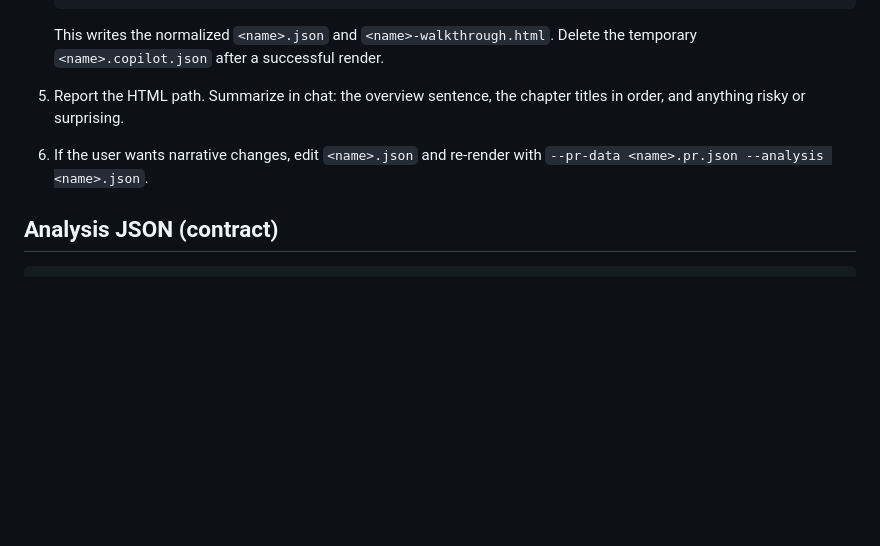
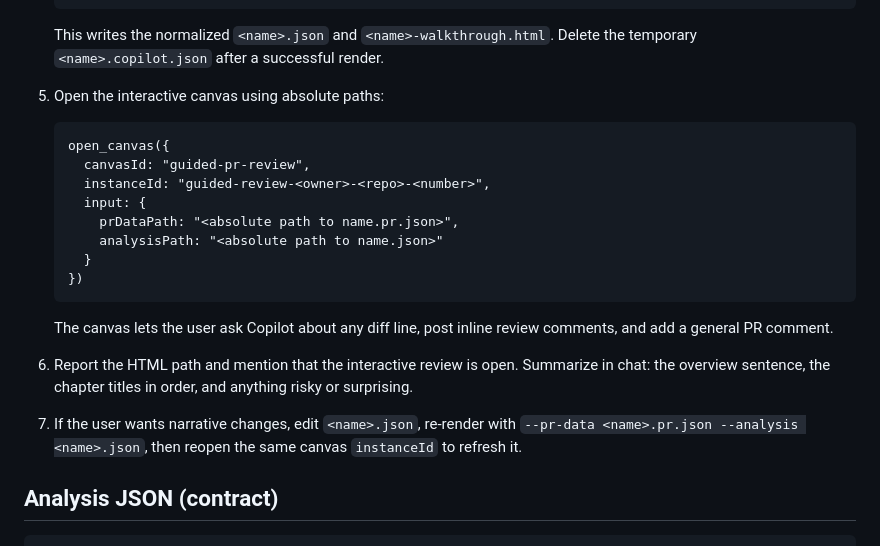
Before and after one commit to heyitsaamir/guided-pr-review, a Markdown page: SKILL.md, the part around the change. Drawn GitHub-style; blank space fills up the shorter version.

Commit message:
Open guided reviews in interactive canvas
Co-authored-by: Copilot App <223556219+Copilot@users.noreply.github.com>

Copilot-Session: 99a69c14-bf2b-45d5-aa8e-8e2241dec7ae

````diff
--- a/SKILL.md
+++ b/SKILL.md
@@ -71,8 +71,22 @@ Output: `<out>/<owner>-<repo>-<n>-walkthrough.html` plus `<owner>-<repo>-<n>.jso
    ```
 
    This writes the normalized `<name>.json` and `<name>-walkthrough.html`. Delete the temporary `<name>.copilot.json` after a successful render.
-5. Report the HTML path. Summarize in chat: the overview sentence, the chapter titles in order, and anything risky or surprising.
-6. If the user wants narrative changes, edit `<name>.json` and re-render with `--pr-data <name>.pr.json --analysis <name>.json`.
+5. Open the interactive canvas using absolute paths:
+
+   ```text
+   open_canvas({
+     canvasId: "guided-pr-review",
+     instanceId: "guided-review-<owner>-<repo>-<number>",
+     input: {
+       prDataPath: "<absolute path to name.pr.json>",
+       analysisPath: "<absolute path to name.json>"
+     }
+   })
+   ```
+
+   The canvas lets the user ask Copilot about any diff line, post inline review comments, and add a general PR comment.
+6. Report the HTML path and mention that the interactive review is open. Summarize in chat: the overview sentence, the chapter titles in order, and anything risky or surprising.
+7. If the user wants narrative changes, edit `<name>.json`, re-render with `--pr-data <name>.pr.json --analysis <name>.json`, then reopen the same canvas `instanceId` to refresh it.
 
 ## Analysis JSON (contract)
 
````
